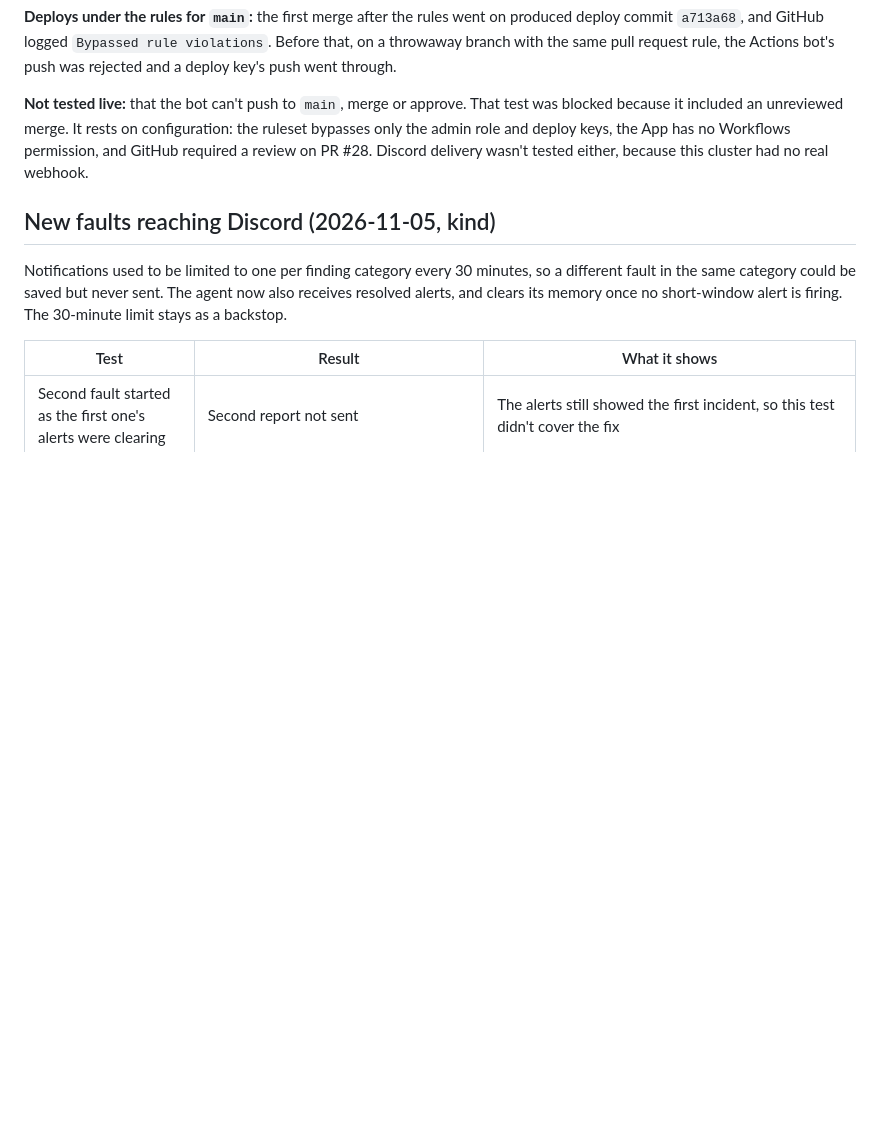
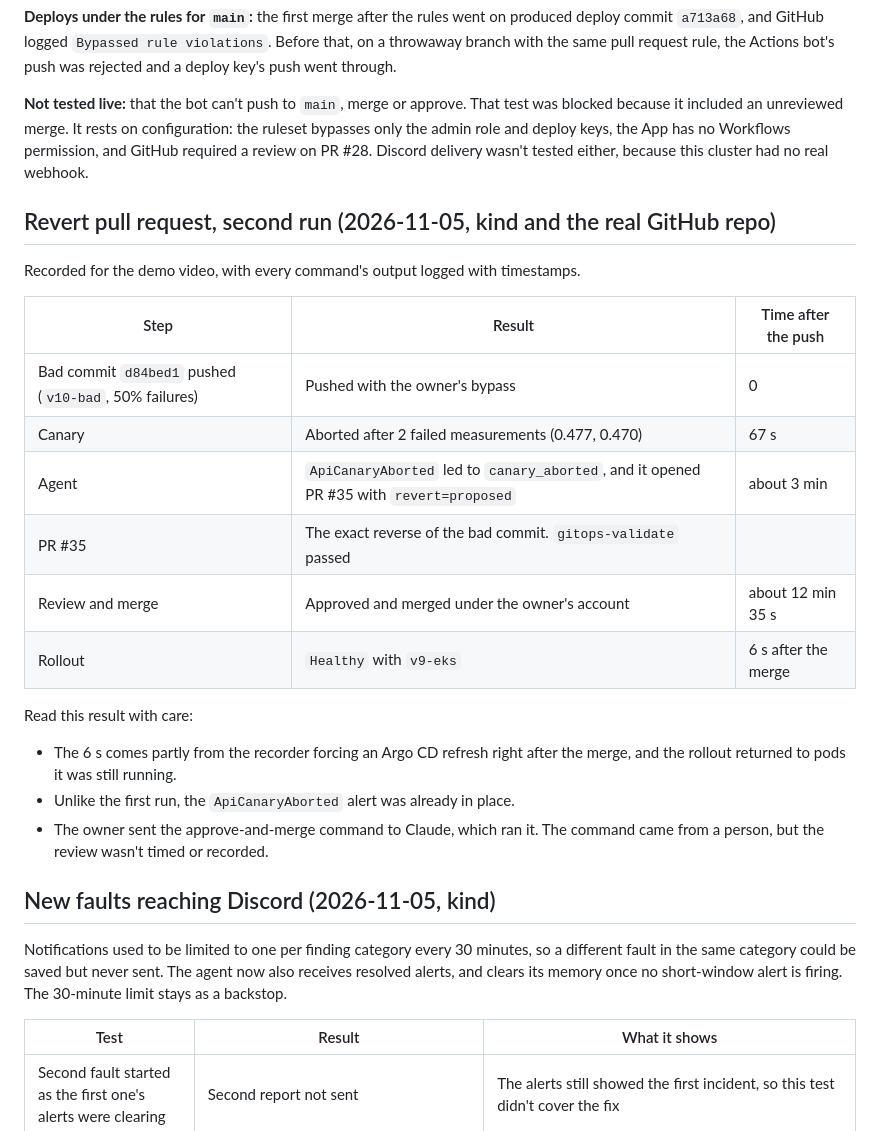
Before and after one commit to Islem-rb/gitops-eks-platform, a Markdown page: docs/RESULTS.md, the part around the change. Drawn GitHub-style; blank space fills up the shorter version.

Commit message:
docs(results): record the second end-to-end revert run
Co-Authored-By: Claude Opus 5.5 <noreply@anthropic.com>

```diff
--- a/docs/RESULTS.md
+++ b/docs/RESULTS.md
@@ -148,6 +148,23 @@ Read this result with care:
 
 **Not tested live:** that the bot can't push to `main`, merge or approve. That test was blocked because it included an unreviewed merge. It rests on configuration: the ruleset bypasses only the admin role and deploy keys, the App has no Workflows permission, and GitHub required a review on PR #28. Discord delivery wasn't tested either, because this cluster had no real webhook.
 
+## Revert pull request, second run (2026-11-05, kind and the real GitHub repo)
+Recorded for the demo video, with every command's output logged with timestamps.
+
+| Step | Result | Time after the push |
+|---|---|---|
+| Bad commit `d84bed1` pushed (`v10-bad`, 50% failures) | Pushed with the owner's bypass | 0 |
+| Canary | Aborted after 2 failed measurements (0.477, 0.470) | 67 s |
+| Agent | `ApiCanaryAborted` led to `canary_aborted`, and it opened PR #35 with `revert=proposed` | about 3 min |
+| PR #35 | The exact reverse of the bad commit. `gitops-validate` passed | |
+| Review and merge | Approved and merged under the owner's account | about 12 min 35 s |
+| Rollout | `Healthy` with `v9-eks` | 6 s after the merge |
+
+Read this result with care:
+- The 6 s comes partly from the recorder forcing an Argo CD refresh right after the merge, and the rollout returned to pods it was still running.
+- Unlike the first run, the `ApiCanaryAborted` alert was already in place.
+- The owner sent the approve-and-merge command to Claude, which ran it. The command came from a person, but the review wasn't timed or recorded.
+
 ## New faults reaching Discord (2026-11-05, kind)
 Notifications used to be limited to one per finding category every 30 minutes, so a different fault in the same category could be saved but never sent. The agent now also receives resolved alerts, and clears its memory once no short-window alert is firing. The 30-minute limit stays as a backstop.
 
```
